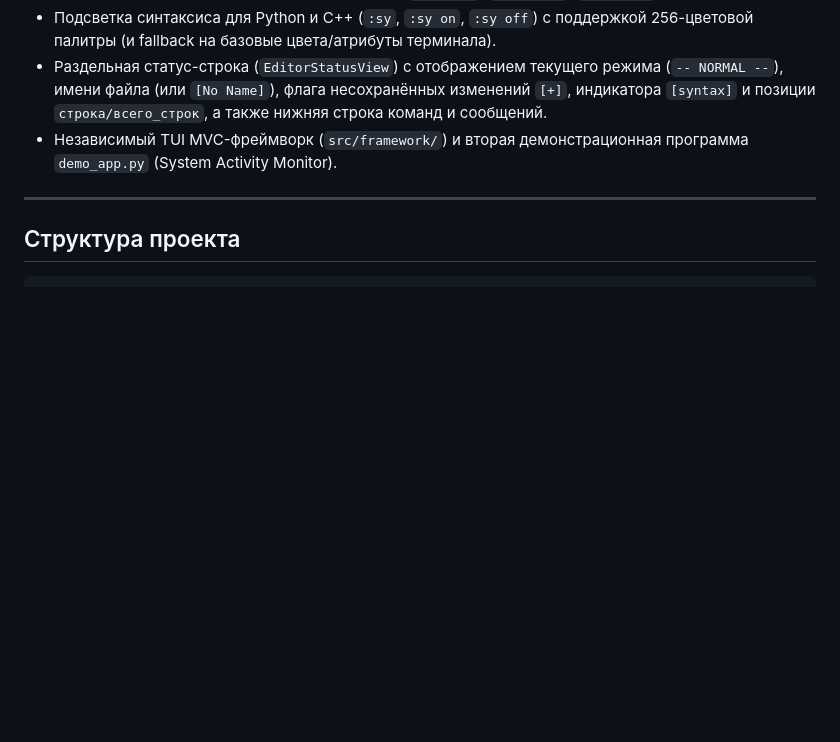
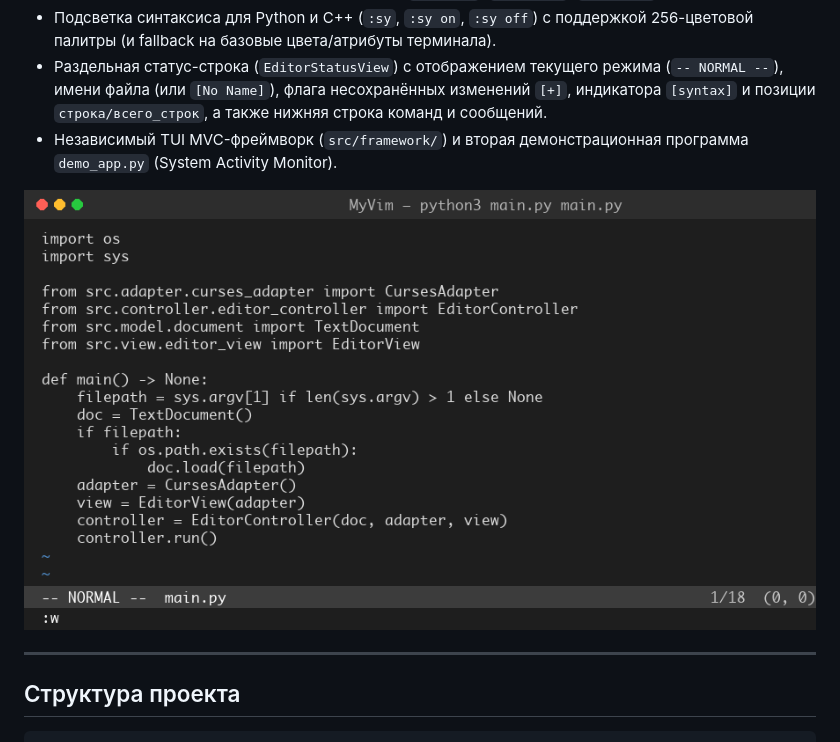
Before and after one commit to Andrew-Boew/MyVim, a Markdown page: README.md, the part around one of its changes. Drawn GitHub-style; pictures changed too: uml/terminal_demo.png (added); blank space fills up the shorter version.

Commit message:
docs(readme): Track terminal screenshot and final UML diagram for README

```diff
--- a/README.md
+++ b/README.md
@@ -14,6 +14,8 @@
 * Подсветка синтаксиса для Python и C++ (`:sy`, `:sy on`, `:sy off`) с поддержкой 256-цветовой палитры (и fallback на базовые цвета/атрибуты терминала).
 * Раздельная статус-строка (`EditorStatusView`) с отображением текущего режима (`-- NORMAL --`), имени файла (или `[No Name]`), флага несохранённых изменений `[+]`, индикатора `[syntax]` и позиции `строка/всего_строк`, а также нижняя строка команд и сообщений.
 * Независимый TUI MVC-фреймворк (`src/framework/`) и вторая демонстрационная программа `demo_app.py` (System Activity Monitor).
+
+![Интерфейс MyVim в терминале](uml/terminal_demo.png)
 
 ---
 
```
Also changed, not shown: other parts of README.md (+2 -0 lines), 2 other files.
